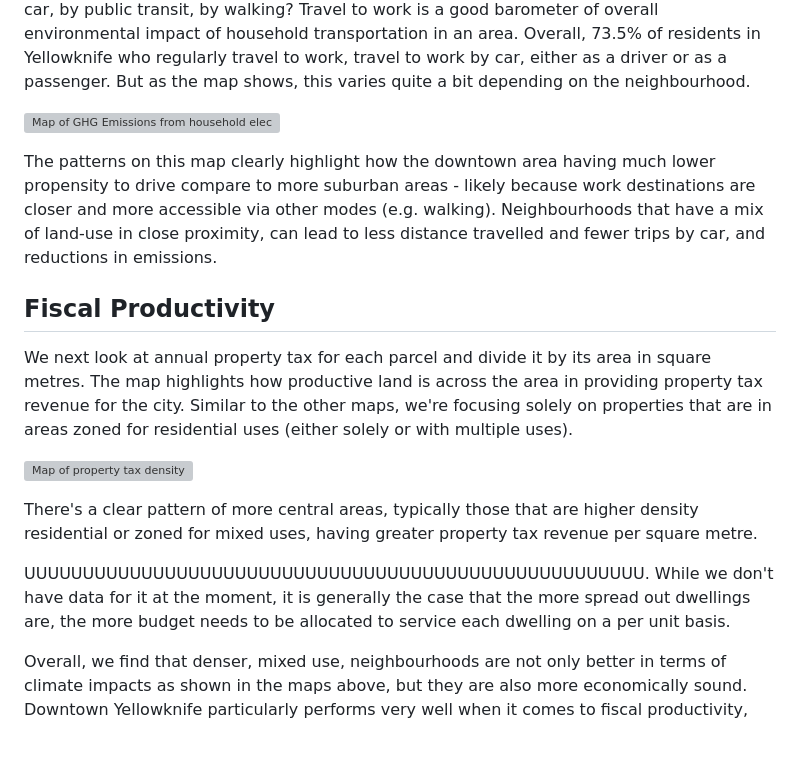
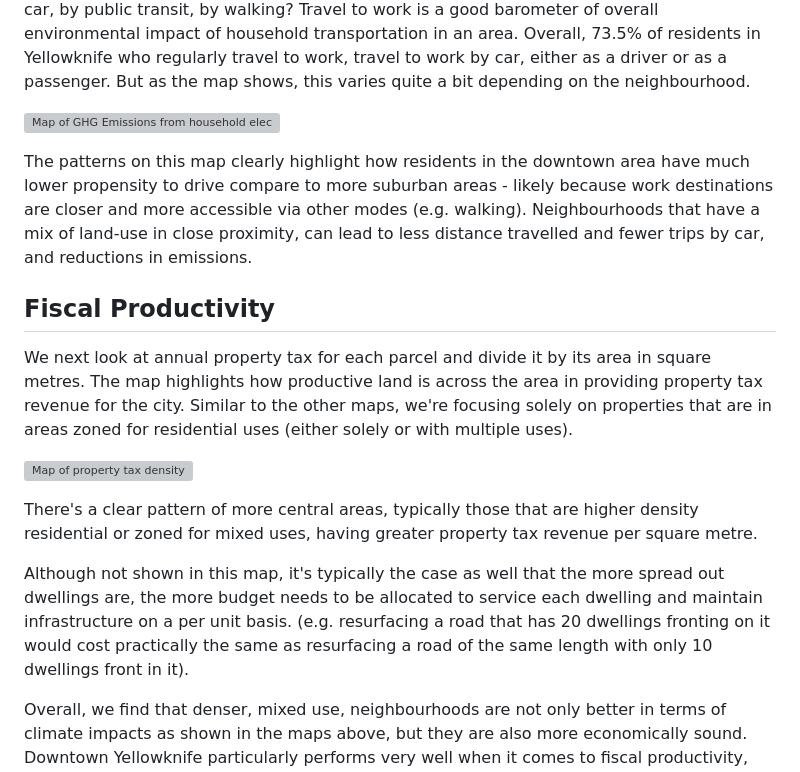
Before and after one commit to schoolofcities/yellowknife, a Markdown page: blog.md, the part around the change. Rendered like a GitHub page; blank space fills up the shorter version; grey boxes are pictures that could not be loaded.

Commit message:
writing, editing

```diff
--- a/blog.md
+++ b/blog.md
@@ -23,7 +23,7 @@ One limitation with the map above is it does not take into account transportatio
 
 ![Map of GHG Emissions from household electricity use](maps/commute-by-car.png)
 
-The patterns on this map clearly highlight how the downtown area having much lower propensity to drive compare to more suburban areas - likely because work destinations are closer and more accessible via other modes (e.g. walking). Neighbourhoods that have a mix of land-use in close proximity, can lead to less distance travelled and fewer trips by car, and reductions in emissions.
+The patterns on this map clearly highlight how residents in the downtown area have much lower propensity to drive compare to more suburban areas - likely because work destinations are closer and more accessible via other modes (e.g. walking). Neighbourhoods that have a mix of land-use in close proximity, can lead to less distance travelled and fewer trips by car, and reductions in emissions.
 
 ## Fiscal Productivity
 
@@ -33,8 +33,7 @@ We next look at annual property tax for each parcel and divide it by its area in
 
 There's a clear pattern of more central areas, typically those that are higher density residential or zoned for mixed uses, having greater property tax revenue per square metre.
 
-
-UUUUUUUUUUUUUUUUUUUUUUUUUUUUUUUUUUUUUUUUUUUUUUUUUUUUU. While we don't have data for it at the moment, it is generally the case that the more spread out dwellings are, the more budget needs to be allocated to service each dwelling on a per unit basis.
+Although not shown in this map, it's typically the case as well that the more spread out dwellings are, the more budget needs to be allocated to service each dwelling and maintain infrastructure on a per unit basis. (e.g. resurfacing a road that has 20 dwellings fronting on it would cost practically the same as resurfacing a road of the same length with only 10 dwellings front in it).
 
 Overall, we find that denser, mixed use, neighbourhoods are not only better in terms of climate impacts as shown in the maps above, but they are also more economically sound. Downtown Yellowknife particularly performs very well when it comes to fiscal productivity, especially when compared to more suburban residential areas.
 
```
